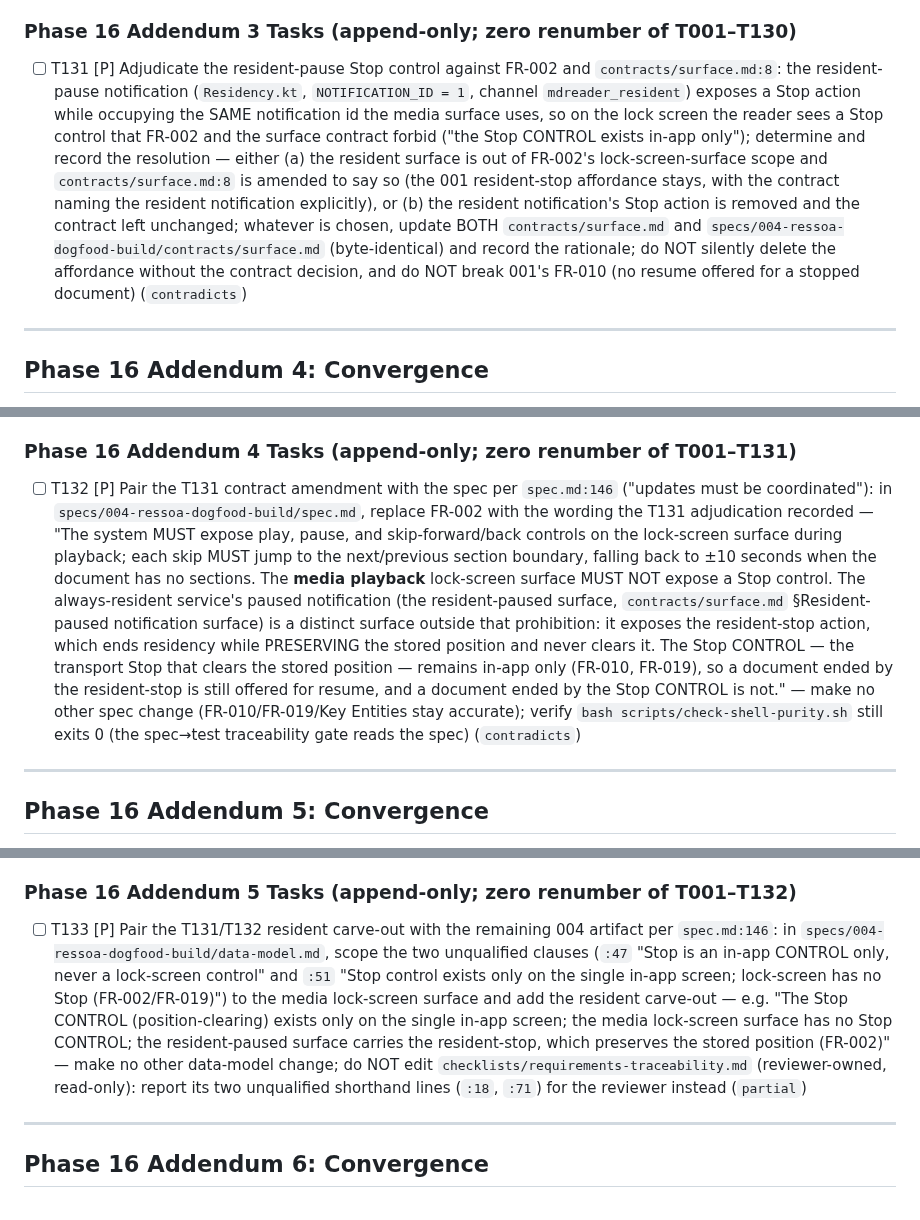
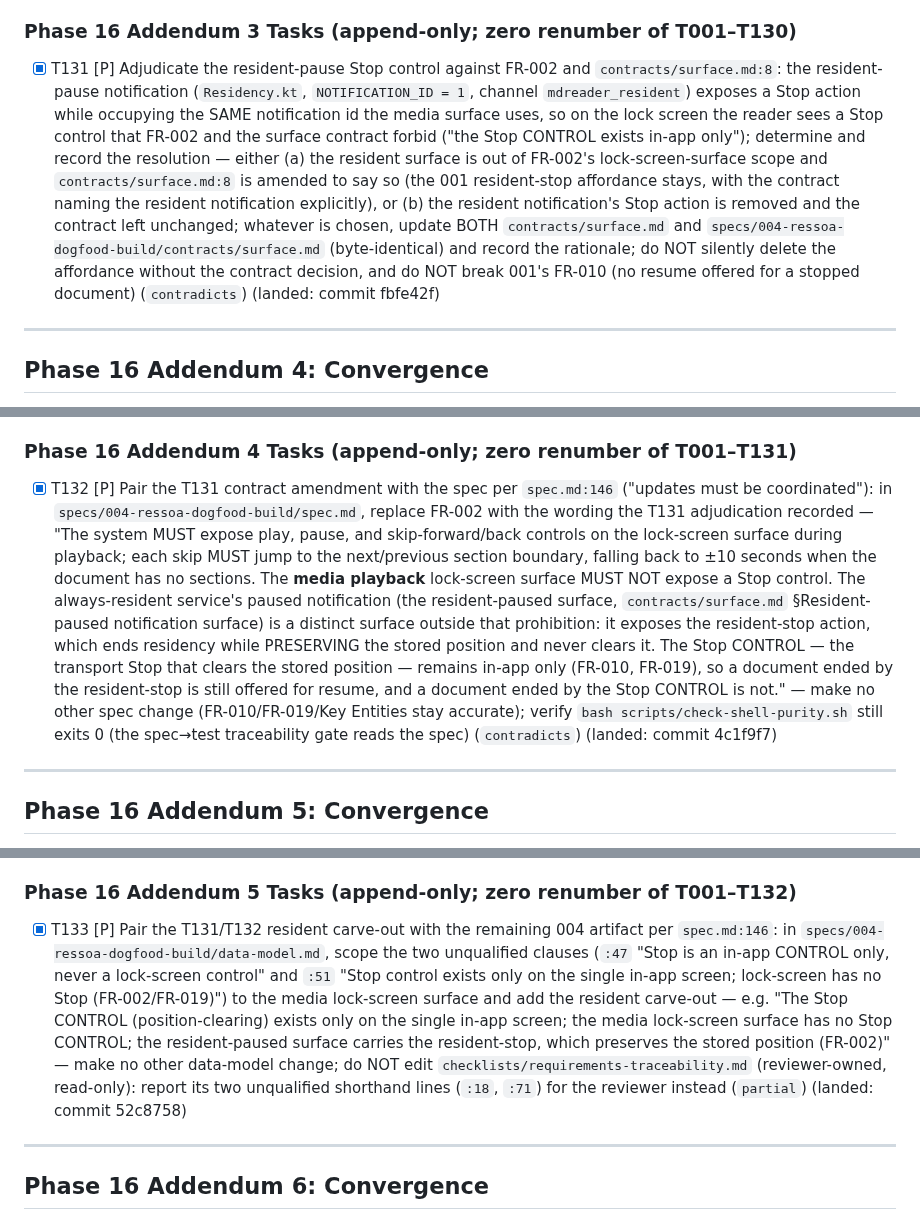
Before and after one commit to lfgranja/mdreader, a Markdown page: specs/004-ressoa-dogfood-build/tasks.md, 3 parts joined by grey strips. Rendered like a GitHub page.

```diff
--- a/specs/004-ressoa-dogfood-build/tasks.md
+++ b/specs/004-ressoa-dogfood-build/tasks.md
@@ -665,7 +665,7 @@ Subagent E: "T032 rewind.rs + resume.rs sentence-snap (independent)"
 
 ### Phase 16 Addendum 3 Tasks (append-only; zero renumber of T001–T130)
 
-- [ ] T131 [P] Adjudicate the resident-pause Stop control against FR-002 and `contracts/surface.md:8`: the resident-pause notification (`Residency.kt`, `NOTIFICATION_ID = 1`, channel `mdreader_resident`) exposes a Stop action while occupying the SAME notification id the media surface uses, so on the lock screen the reader sees a Stop control that FR-002 and the surface contract forbid ("the Stop CONTROL exists in-app only"); determine and record the resolution — either (a) the resident surface is out of FR-002's lock-screen-surface scope and `contracts/surface.md:8` is amended to say so (the 001 resident-stop affordance stays, with the contract naming the resident notification explicitly), or (b) the resident notification's Stop action is removed and the contract left unchanged; whatever is chosen, update BOTH `contracts/surface.md` and `specs/004-ressoa-dogfood-build/contracts/surface.md` (byte-identical) and record the rationale; do NOT silently delete the affordance without the contract decision, and do NOT break 001's FR-010 (no resume offered for a stopped document) (`contradicts`)
+- [X] T131 [P] Adjudicate the resident-pause Stop control against FR-002 and `contracts/surface.md:8`: the resident-pause notification (`Residency.kt`, `NOTIFICATION_ID = 1`, channel `mdreader_resident`) exposes a Stop action while occupying the SAME notification id the media surface uses, so on the lock screen the reader sees a Stop control that FR-002 and the surface contract forbid ("the Stop CONTROL exists in-app only"); determine and record the resolution — either (a) the resident surface is out of FR-002's lock-screen-surface scope and `contracts/surface.md:8` is amended to say so (the 001 resident-stop affordance stays, with the contract naming the resident notification explicitly), or (b) the resident notification's Stop action is removed and the contract left unchanged; whatever is chosen, update BOTH `contracts/surface.md` and `specs/004-ressoa-dogfood-build/contracts/surface.md` (byte-identical) and record the rationale; do NOT silently delete the affordance without the contract decision, and do NOT break 001's FR-010 (no resume offered for a stopped document) (`contradicts`) (landed: commit fbfe42f)
 
 ---
 
@@ -683,7 +683,7 @@ Subagent E: "T032 rewind.rs + resume.rs sentence-snap (independent)"
 
 ### Phase 16 Addendum 4 Tasks (append-only; zero renumber of T001–T131)
 
-- [ ] T132 [P] Pair the T131 contract amendment with the spec per `spec.md:146` ("updates must be coordinated"): in `specs/004-ressoa-dogfood-build/spec.md`, replace FR-002 with the wording the T131 adjudication recorded — "The system MUST expose play, pause, and skip-forward/back controls on the lock-screen surface during playback; each skip MUST jump to the next/previous section boundary, falling back to ±10 seconds when the document has no sections. The **media playback** lock-screen surface MUST NOT expose a Stop control. The always-resident service's paused notification (the resident-paused surface, `contracts/surface.md` §Resident-paused notification surface) is a distinct surface outside that prohibition: it exposes the resident-stop action, which ends residency while PRESERVING the stored position and never clears it. The Stop CONTROL — the transport Stop that clears the stored position — remains in-app only (FR-010, FR-019), so a document ended by the resident-stop is still offered for resume, and a document ended by the Stop CONTROL is not." — make no other spec change (FR-010/FR-019/Key Entities stay accurate); verify `bash scripts/check-shell-purity.sh` still exits 0 (the spec→test traceability gate reads the spec) (`contradicts`)
+- [X] T132 [P] Pair the T131 contract amendment with the spec per `spec.md:146` ("updates must be coordinated"): in `specs/004-ressoa-dogfood-build/spec.md`, replace FR-002 with the wording the T131 adjudication recorded — "The system MUST expose play, pause, and skip-forward/back controls on the lock-screen surface during playback; each skip MUST jump to the next/previous section boundary, falling back to ±10 seconds when the document has no sections. The **media playback** lock-screen surface MUST NOT expose a Stop control. The always-resident service's paused notification (the resident-paused surface, `contracts/surface.md` §Resident-paused notification surface) is a distinct surface outside that prohibition: it exposes the resident-stop action, which ends residency while PRESERVING the stored position and never clears it. The Stop CONTROL — the transport Stop that clears the stored position — remains in-app only (FR-010, FR-019), so a document ended by the resident-stop is still offered for resume, and a document ended by the Stop CONTROL is not." — make no other spec change (FR-010/FR-019/Key Entities stay accurate); verify `bash scripts/check-shell-purity.sh` still exits 0 (the spec→test traceability gate reads the spec) (`contradicts`) (landed: commit 4c1f9f7)
 
 ---
 
@@ -701,7 +701,7 @@ Subagent E: "T032 rewind.rs + resume.rs sentence-snap (independent)"
 
 ### Phase 16 Addendum 5 Tasks (append-only; zero renumber of T001–T132)
 
-- [ ] T133 [P] Pair the T131/T132 resident carve-out with the remaining 004 artifact per `spec.md:146`: in `specs/004-ressoa-dogfood-build/data-model.md`, scope the two unqualified clauses (`:47` "Stop is an in-app CONTROL only, never a lock-screen control" and `:51` "Stop control exists only on the single in-app screen; lock-screen has no Stop (FR-002/FR-019)") to the media lock-screen surface and add the resident carve-out — e.g. "The Stop CONTROL (position-clearing) exists only on the single in-app screen; the media lock-screen surface has no Stop CONTROL; the resident-paused surface carries the resident-stop, which preserves the stored position (FR-002)" — make no other data-model change; do NOT edit `checklists/requirements-traceability.md` (reviewer-owned, read-only): report its two unqualified shorthand lines (`:18`, `:71`) for the reviewer instead (`partial`)
+- [X] T133 [P] Pair the T131/T132 resident carve-out with the remaining 004 artifact per `spec.md:146`: in `specs/004-ressoa-dogfood-build/data-model.md`, scope the two unqualified clauses (`:47` "Stop is an in-app CONTROL only, never a lock-screen control" and `:51` "Stop control exists only on the single in-app screen; lock-screen has no Stop (FR-002/FR-019)") to the media lock-screen surface and add the resident carve-out — e.g. "The Stop CONTROL (position-clearing) exists only on the single in-app screen; the media lock-screen surface has no Stop CONTROL; the resident-paused surface carries the resident-stop, which preserves the stored position (FR-002)" — make no other data-model change; do NOT edit `checklists/requirements-traceability.md` (reviewer-owned, read-only): report its two unqualified shorthand lines (`:18`, `:71`) for the reviewer instead (`partial`) (landed: commit 52c8758)
 
 ---
 
```
Also changed, not shown: other parts of specs/004-ressoa-dogfood-build/tasks.md (+41 -23 lines).
